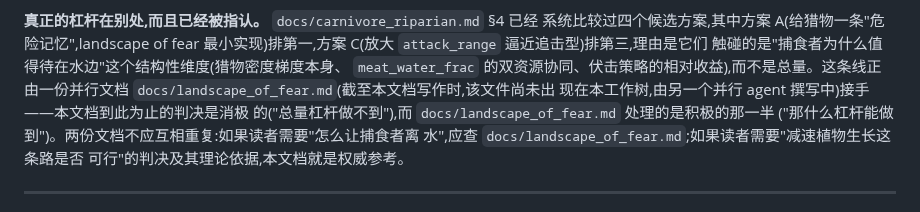
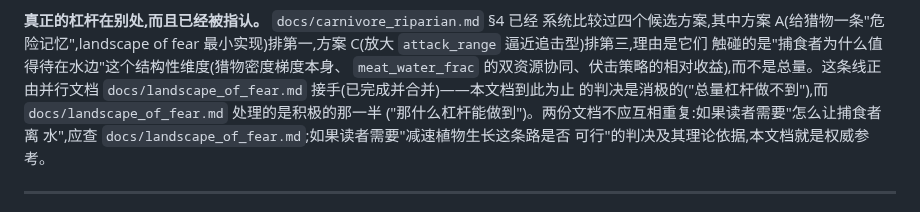
Before and after one commit to Asada-Sinon/Alicization, a Markdown page: docs/rebalance.md, the part around the change. Rendered like a GitHub page.

```diff
--- a/docs/rebalance.md
+++ b/docs/rebalance.md
@@ -384,9 +384,8 @@ Gittleman (2002) 单物种密度规则)。但它们提供的定性支撑很直
 最小实现)排第一,方案 C(放大 `attack_range` 逼近追击型)排第三,理由是它们
 触碰的是"捕食者为什么值得待在水边"这个结构性维度(猎物密度梯度本身、
 `meat_water_frac` 的双资源协同、伏击策略的相对收益),而不是总量。这条线正
-由一份并行文档 `docs/landscape_of_fear.md`(截至本文档写作时,该文件尚未出
-现在本工作树,由另一个并行 agent 撰写中)接手——本文档到此为止的判决是消极
-的("总量杠杆做不到"),而 `docs/landscape_of_fear.md` 处理的是积极的那一半
+由并行文档 `docs/landscape_of_fear.md` 接手(已完成并合并)——本文档到此为止
+的判决是消极的("总量杠杆做不到"),而 `docs/landscape_of_fear.md` 处理的是积极的那一半
 ("那什么杠杆能做到")。两份文档不应互相重复:如果读者需要"怎么让捕食者离
 水",应查 `docs/landscape_of_fear.md`;如果读者需要"减速植物生长这条路是否
 可行"的判决及其理论依据,本文档就是权威参考。
```
Also changed, not shown: docs/TODO.md (+41 -11 lines).
